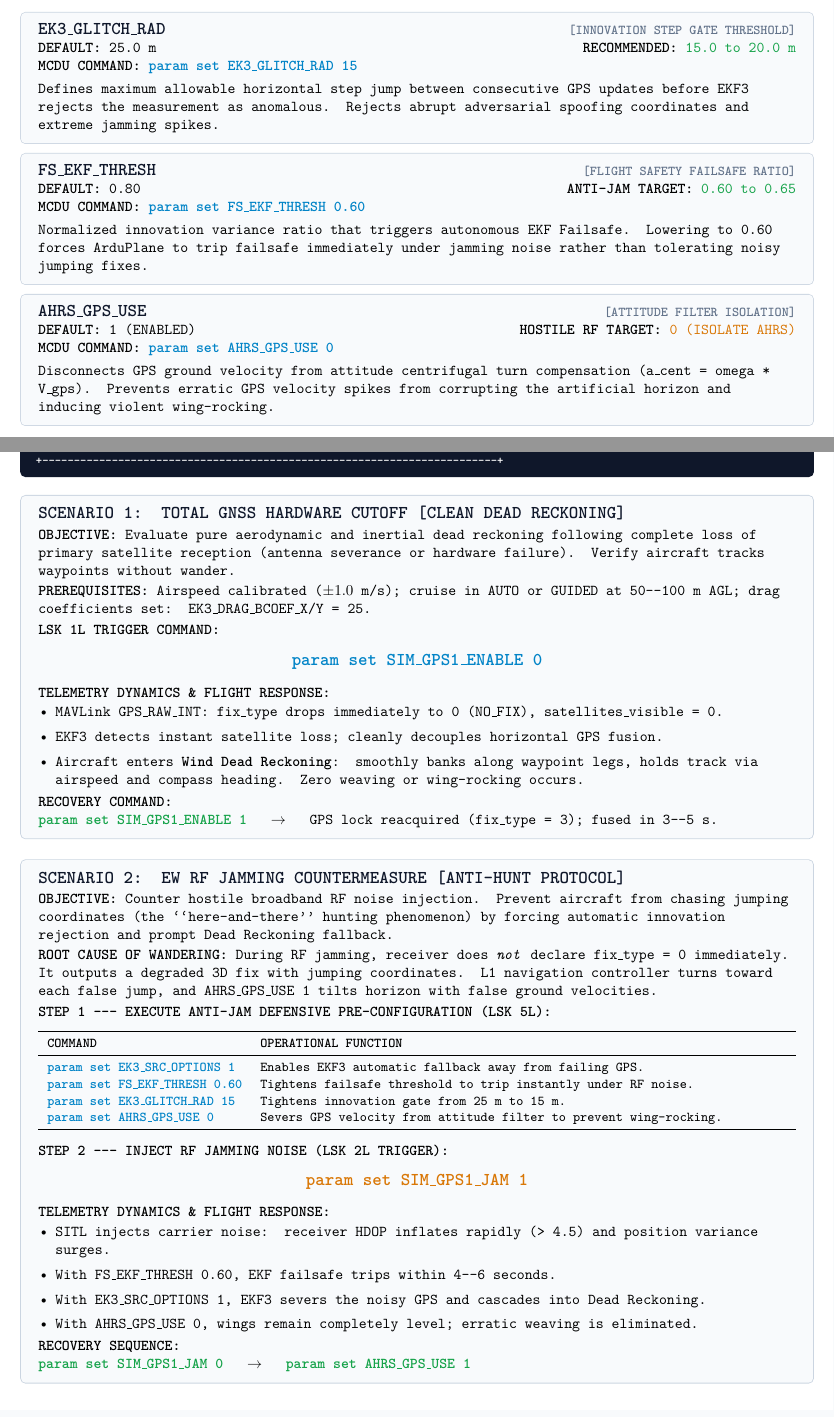
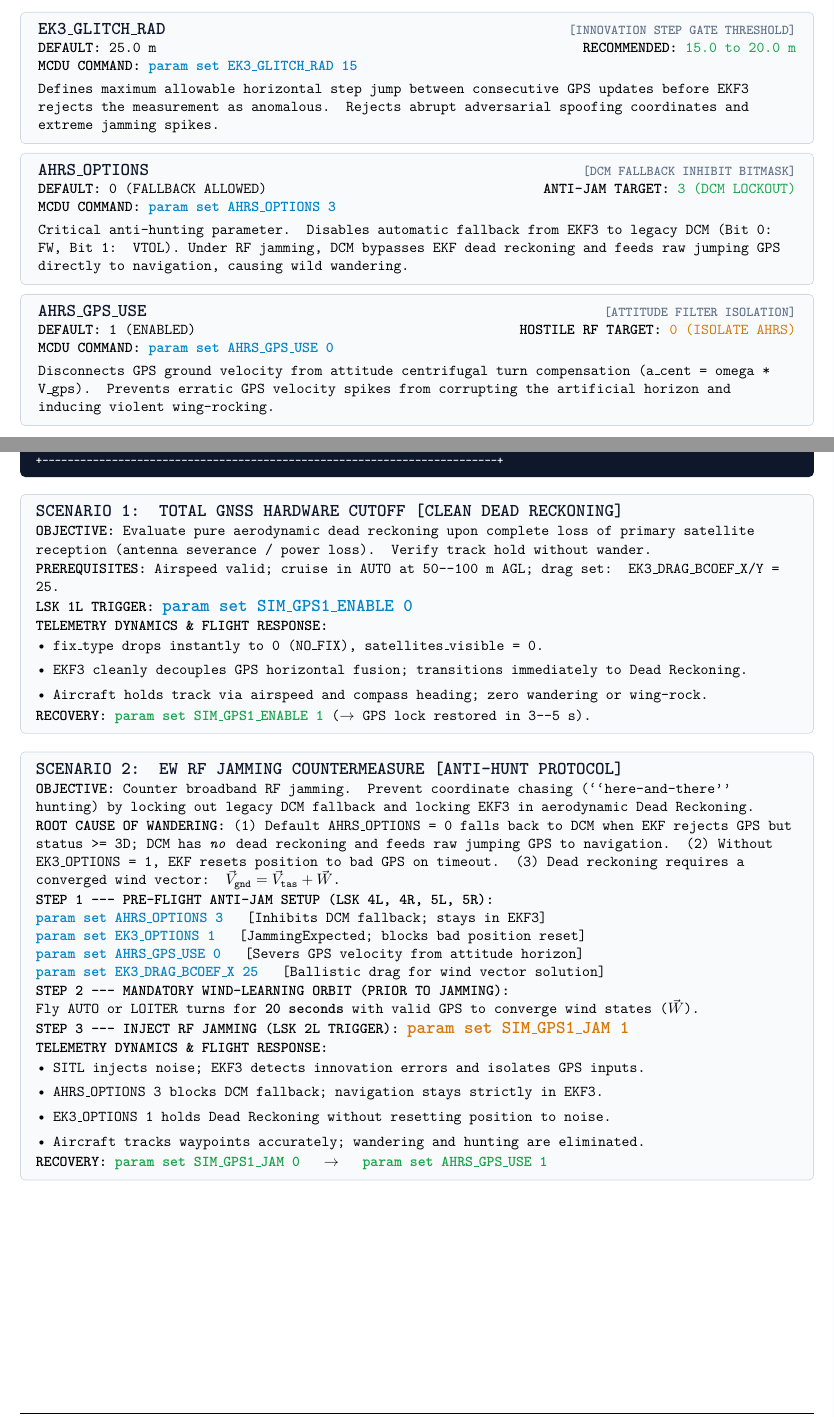
Before and after one commit to MathiyazhaganRJ/ArdupilotSITL, a LaTeX document (docs/ATIS_GPS_DENIAL_DEAD_RECKONING_SOP.tex): two parts of pages 1 and 3 of 5, joined at a grey line, cut so that both start at the same text. Compiled offline with pdfLaTeX.

Commit message:
fix(dead-reckoning): resolve GPS jamming wandering with AHRS_OPTIONS 3, EK3_OPTIONS 1, and wind-learning orbit

```diff
--- a/docs/ATIS_GPS_DENIAL_DEAD_RECKONING_SOP.tex
+++ b/docs/ATIS_GPS_DENIAL_DEAD_RECKONING_SOP.tex
@@ -91,10 +91,10 @@
 \end{tcolorbox}
 
 \begin{tcolorbox}[colback=avboxbg,colframe=avborder,arc=1mm,boxrule=0.5pt,top=1.5mm,bottom=1.5mm,left=3mm,right=3mm]
-\textbf{\large\color{avdark}FS\_EKF\_THRESH} \hfill \textbf{\small\color{avgray}[FLIGHT SAFETY FAILSAFE RATIO]} \\
-\textbf{DEFAULT:} \texttt{0.80} \hfill \textbf{ANTI-JAM TARGET:} {\color{avgreen}\texttt{0.60} to \texttt{0.65}} \\
-\textbf{MCDU COMMAND:} {\bfseries\normalsize\color{avcyan}param set FS\_EKF\_THRESH 0.60} \\[1mm]
-{\normalsize\raggedright Normalized innovation variance ratio that triggers autonomous EKF Failsafe. Lowering to \texttt{0.60} forces ArduPlane to trip failsafe immediately under jamming noise rather than tolerating noisy jumping fixes.\par}
+\textbf{\large\color{avdark}AHRS\_OPTIONS} \hfill \textbf{\small\color{avgray}[DCM FALLBACK INHIBIT BITMASK]} \\
+\textbf{DEFAULT:} \texttt{0} (FALLBACK ALLOWED) \hfill \textbf{ANTI-JAM TARGET:} {\color{avgreen}\texttt{3} (DCM LOCKOUT)} \\
+\textbf{MCDU COMMAND:} {\bfseries\normalsize\color{avcyan}param set AHRS\_OPTIONS 3} \\[1mm]
+{\normalsize\raggedright Critical anti-hunting parameter. Disables automatic fallback from EKF3 to legacy DCM (\texttt{Bit 0: FW}, \texttt{Bit 1: VTOL}). Under RF jamming, DCM bypasses EKF dead reckoning and feeds raw jumping GPS directly to navigation, causing wild wandering.\par}
 \end{tcolorbox}
 
 \begin{tcolorbox}[colback=avboxbg,colframe=avborder,arc=1mm,boxrule=0.5pt,top=1.5mm,bottom=1.5mm,left=3mm,right=3mm]
@@ -167,83 +167,70 @@
 +------------------------------------------------------------------------+
 \end{tcolorbox}
 
-\vspace{0.5mm}
+\vspace{0.3mm}
 
 % SCENARIO 1
-\begin{tcolorbox}[colback=avboxbg,colframe=avborder,arc=1mm,boxrule=0.6pt,top=1.5mm,bottom=1.5mm,left=3mm,right=3mm]
+\begin{tcolorbox}[colback=avboxbg,colframe=avborder,arc=1mm,boxrule=0.5pt,top=1.2mm,bottom=1.2mm,left=2.5mm,right=2.5mm]
 \textbf{\large\color{avdark}SCENARIO 1: TOTAL GNSS HARDWARE CUTOFF [CLEAN DEAD RECKONING]}
 
-\vspace{0.5mm}
-{\normalsize\raggedright\textbf{OBJECTIVE:} Evaluate pure aerodynamic and inertial dead reckoning following complete loss of primary satellite reception (antenna severance or hardware failure). Verify aircraft tracks waypoints without wander.\par}
-
-\vspace{0.5mm}
-{\normalsize\raggedright\textbf{PREREQUISITES:} Airspeed calibrated ($\pm 1.0\text{ m/s}$); cruise in \texttt{AUTO} or \texttt{GUIDED} at 50--100 m AGL; drag coefficients set: \texttt{EK3\_DRAG\_BCOEF\_X/Y = 25}.\par}
-
-\vspace{0.8mm}
-\textbf{LSK 1L TRIGGER COMMAND:}
-\begin{center}
-{\bfseries\large\color{avcyan}param set SIM\_GPS1\_ENABLE 0}
-\end{center}
-
-\vspace{0.5mm}
-\textbf{TELEMETRY DYNAMICS \& FLIGHT RESPONSE:}
-\begin{itemize}[leftmargin=4mm,topsep=1pt,itemsep=0.5pt]
-  \item {\normalsize\raggedright MAVLink \texttt{GPS\_RAW\_INT}: \texttt{fix\_type} drops immediately to \texttt{0} (NO\_FIX), \texttt{satellites\_visible = 0}.\par}
-  \item {\normalsize\raggedright EKF3 detects instant satellite loss; cleanly decouples horizontal GPS fusion.\par}
-  \item {\normalsize\raggedright Aircraft enters \textbf{Wind Dead Reckoning}: smoothly banks along waypoint legs, holds track via airspeed and compass heading. Zero weaving or wing-rocking occurs.\par}
-\end{itemize}
-
-\vspace{0.5mm}
-{\normalsize\textbf{RECOVERY COMMAND:}\\
-{\bfseries\color{avgreen}param set SIM\_GPS1\_ENABLE 1} \quad $\rightarrow$ \quad GPS lock reacquired (\texttt{fix\_type = 3}); fused in 3--5 s.\par}
-\end{tcolorbox}
-
-\vspace{1mm}
-
-% SCENARIO 2
-\begin{tcolorbox}[colback=avboxbg,colframe=avborder,arc=1mm,boxrule=0.6pt,top=1.5mm,bottom=1.5mm,left=3mm,right=3mm]
-\textbf{\large\color{avdark}SCENARIO 2: EW RF JAMMING COUNTERMEASURE [ANTI-HUNT PROTOCOL]}
-
-\vspace{0.5mm}
-{\normalsize\raggedright\textbf{OBJECTIVE:} Counter hostile broadband RF noise injection. Prevent aircraft from chasing jumping coordinates (the ``here-and-there'' hunting phenomenon) by forcing automatic innovation rejection and prompt Dead Reckoning fallback.\par}
-
-\vspace{0.5mm}
-{\normalsize\raggedright\textbf{ROOT CAUSE OF WANDERING:} During RF jamming, receiver does \textit{not} declare \texttt{fix\_type = 0} immediately. It outputs a degraded 3D fix with jumping coordinates. L1 navigation controller turns toward each false jump, and \texttt{AHRS\_GPS\_USE 1} tilts horizon with false ground velocities.\par}
-
-\vspace{0.5mm}
-\textbf{STEP 1 --- EXECUTE ANTI-JAM DEFENSIVE PRE-CONFIGURATION (LSK 5L):}
-\begin{center}
-\small
-\begin{tabularx}{\linewidth}{lX}
-\toprule
-\textbf{COMMAND} & \textbf{OPERATIONAL FUNCTION} \\
-\midrule
-{\bfseries\color{avcyan}param set EK3\_SRC\_OPTIONS 1} & Enables EKF3 automatic fallback away from failing GPS. \\
-{\bfseries\color{avcyan}param set FS\_EKF\_THRESH 0.60} & Tightens failsafe threshold to trip instantly under RF noise. \\
-{\bfseries\color{avcyan}param set EK3\_GLITCH\_RAD 15} & Tightens innovation gate from 25 m to 15 m. \\
-{\bfseries\color{avcyan}param set AHRS\_GPS\_USE 0} & Severs GPS velocity from attitude filter to prevent wing-rocking. \\
-\bottomrule
-\end{tabularx}
-\end{center}
+\vspace{0.3mm}
+{\normalsize\raggedright\textbf{OBJECTIVE:} Evaluate pure aerodynamic dead reckoning upon complete loss of primary satellite reception (antenna severance / power loss). Verify track hold without wander.\par}
 
 \vspace{0.3mm}
-\textbf{STEP 2 --- INJECT RF JAMMING NOISE (LSK 2L TRIGGER):}
-\begin{center}
-{\bfseries\large\color{avamber}param set SIM\_GPS1\_JAM 1}
-\end{center}
+{\normalsize\textbf{PREREQUISITES:} Airspeed valid; cruise in \texttt{AUTO} at 50--100 m AGL; drag set: \texttt{EK3\_DRAG\_BCOEF\_X/Y = 25}.\par}
+
+\vspace{0.4mm}
+\textbf{LSK 1L TRIGGER:} {\bfseries\large\color{avcyan}param set SIM\_GPS1\_ENABLE 0}
 
 \vspace{0.3mm}
 \textbf{TELEMETRY DYNAMICS \& FLIGHT RESPONSE:}
 \begin{itemize}[leftmargin=4mm,topsep=1pt,itemsep=0.5pt]
-  \item {\normalsize\raggedright SITL injects carrier noise: receiver HDOP inflates rapidly (\texttt{> 4.5}) and position variance surges.\par}
-  \item {\normalsize\raggedright With \texttt{FS\_EKF\_THRESH 0.60}, EKF failsafe trips within 4--6 seconds.\par}
-  \item {\normalsize\raggedright With \texttt{EK3\_SRC\_OPTIONS 1}, EKF3 severs the noisy GPS and cascades into Dead Reckoning.\par}
-  \item {\normalsize\raggedright With \texttt{AHRS\_GPS\_USE 0}, wings remain completely level; erratic weaving is eliminated.\par}
+  \item {\normalsize\raggedright \texttt{fix\_type} drops instantly to \texttt{0} (NO\_FIX), \texttt{satellites\_visible = 0}.\par}
+  \item {\normalsize\raggedright EKF3 cleanly decouples GPS horizontal fusion; transitions immediately to Dead Reckoning.\par}
+  \item {\normalsize\raggedright Aircraft holds track via airspeed and compass heading; zero wandering or wing-rock.\par}
 \end{itemize}
 
+\vspace{0.2mm}
+{\normalsize\textbf{RECOVERY:} {\bfseries\color{avgreen}param set SIM\_GPS1\_ENABLE 1} ($\rightarrow$ GPS lock restored in 3--5 s).\par}
+\end{tcolorbox}
+
 \vspace{0.5mm}
-{\normalsize\textbf{RECOVERY SEQUENCE:}\\
-{\bfseries\color{avgreen}param set SIM\_GPS1\_JAM 0} \quad $\rightarrow$ \quad {\bfseries\color{avgreen}param set AHRS\_GPS\_USE 1}\par}
+
+% SCENARIO 2
+\begin{tcolorbox}[colback=avboxbg,colframe=avborder,arc=1mm,boxrule=0.5pt,top=1.2mm,bottom=1.2mm,left=2.5mm,right=2.5mm]
+\textbf{\large\color{avdark}SCENARIO 2: EW RF JAMMING COUNTERMEASURE [ANTI-HUNT PROTOCOL]}
+
+\vspace{0.3mm}
+{\normalsize\raggedright\textbf{OBJECTIVE:} Counter broadband RF jamming. Prevent coordinate chasing (``here-and-there'' hunting) by locking out legacy DCM fallback and locking EKF3 in aerodynamic Dead Reckoning.\par}
+
+\vspace{0.3mm}
+{\normalsize\raggedright\textbf{ROOT CAUSE OF WANDERING:} (1) Default \texttt{AHRS\_OPTIONS = 0} falls back to DCM when EKF rejects GPS but \texttt{status >= 3D}; DCM has \textit{no} dead reckoning and feeds raw jumping GPS to navigation. (2) Without \texttt{EK3\_OPTIONS = 1}, EKF resets position to bad GPS on timeout. (3) Dead reckoning requires a converged wind vector: $\vec{V}_{\text{gnd}} = \vec{V}_{\text{tas}} + \vec{W}$.\par}
+
+\vspace{0.3mm}
+\textbf{STEP 1 --- PRE-FLIGHT ANTI-JAM SETUP (LSK 4L, 4R, 5L, 5R):}\\
+{\bfseries\color{avcyan}param set AHRS\_OPTIONS 3} \quad [Inhibits DCM fallback; stays in EKF3]\\
+{\bfseries\color{avcyan}param set EK3\_OPTIONS 1} \quad [JammingExpected; blocks bad position reset]\\
+{\bfseries\color{avcyan}param set AHRS\_GPS\_USE 0} \quad [Severs GPS velocity from attitude horizon]\\
+{\bfseries\color{avcyan}param set EK3\_DRAG\_BCOEF\_X 25} \quad [Ballistic drag for wind vector solution]
+
+\vspace{0.3mm}
+\textbf{STEP 2 --- MANDATORY WIND-LEARNING ORBIT (PRIOR TO JAMMING):}\\
+{\normalsize\raggedright Fly \texttt{AUTO} or \texttt{LOITER} turns for \textbf{20 seconds} with valid GPS to converge wind states ($\vec{W}$).\par}
+
+\vspace{0.3mm}
+\textbf{STEP 3 --- INJECT RF JAMMING (LSK 2L TRIGGER):} {\bfseries\large\color{avamber}param set SIM\_GPS1\_JAM 1}
+
+\vspace{0.3mm}
+\textbf{TELEMETRY DYNAMICS \& FLIGHT RESPONSE:}
+\begin{itemize}[leftmargin=4mm,topsep=1pt,itemsep=0.5pt]
+  \item {\normalsize\raggedright SITL injects noise; EKF3 detects innovation errors and isolates GPS inputs.\par}
+  \item {\normalsize\raggedright \texttt{AHRS\_OPTIONS 3} blocks DCM fallback; navigation stays strictly in EKF3.\par}
+  \item {\normalsize\raggedright \texttt{EK3\_OPTIONS 1} holds Dead Reckoning without resetting position to noise.\par}
+  \item {\normalsize\raggedright Aircraft tracks waypoints accurately; wandering and hunting are eliminated.\par}
+\end{itemize}
+
+\vspace{0.2mm}
+{\normalsize\textbf{RECOVERY:} {\bfseries\color{avgreen}param set SIM\_GPS1\_JAM 0} \quad $\rightarrow$ \quad {\bfseries\color{avgreen}param set AHRS\_GPS\_USE 1}\par}
 \end{tcolorbox}
 
 \newpage
```
Also changed, not shown: docs/ATIS_GPS_DENIAL_DEAD_RECKONING_SOP.md (+33 -28 lines), docs/ATIS_GPS_DENIAL_DEAD_RECKONING_SOP.pdf, visualizer/ATIS_GPS_DENIAL_DEAD_RECKONING_SOP.pdf, docs/ATIS_GPS_DENIAL_DEAD_RECKONING_SOP.tex (83 more changed lines), 1 other file.
